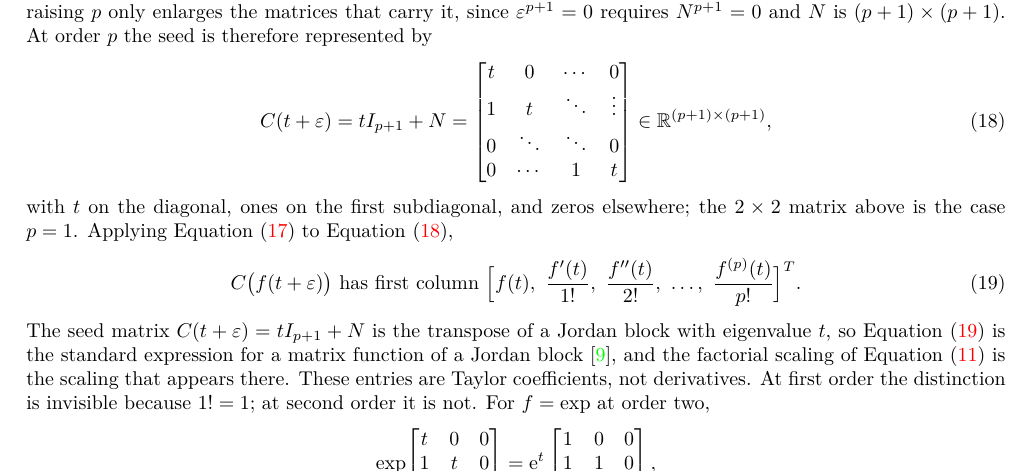
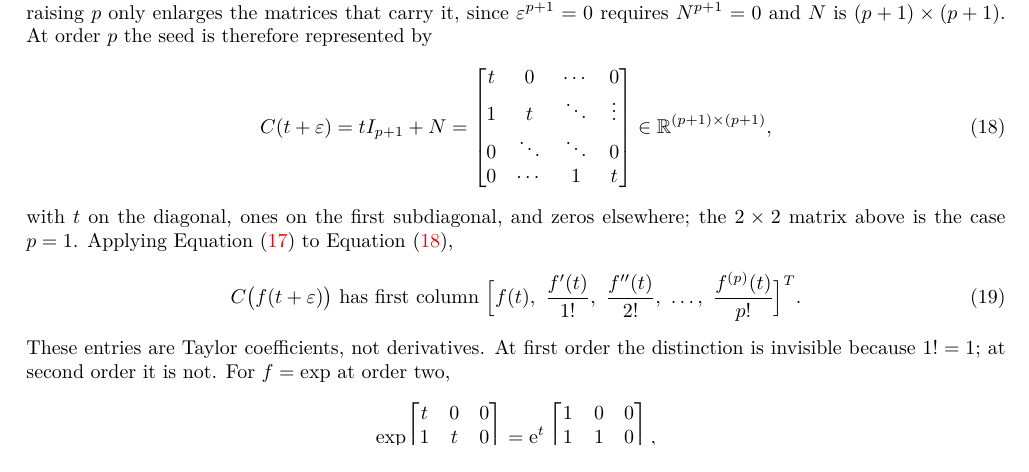
Before and after one commit to Samm-Py/Julia_AD, a LaTeX document (docs/oti_sensitivities.tex): part of page 8 of 15, cut so that both start at the same text. Compiled offline with pdfLaTeX.

Commit message:
Drop the Jordan-block remark from section 1.5.1
The remark connected the seed matrix to standard matrix-function theory, but
it was a cross-reference rather than a step in the argument, and it separated
the first-column result from the point about Taylor coefficients that follows
it. The factorials are already accounted for by the Taylor expansion in
Section 1.4.

Higham remains cited at the matrix-function identity, which is where the
attribution belongs.

Co-Authored-By: Claude Opus 5 <noreply@anthropic.com>
Claude-Session: https://claude.ai/code/session_015zbV9dYFM8CkdKRPqw5YDD

```diff
--- a/docs/oti_sensitivities.tex
+++ b/docs/oti_sensitivities.tex
@@ -483,11 +483,6 @@ Equation~\eqref{eq:cr-homomorphism} to Equation~\eqref{eq:cr-seed},
  \Bigl[f(t),\ \frac{f'(t)}{1!},\ \frac{f''(t)}{2!},\ \dots,\
        \frac{f^{(p)}(t)}{p!}\Bigr]^{T}.
 \end{equation}
-The seed matrix $C(t+\varepsilon)=tI_{p+1}+N$ is the transpose of a Jordan
-block with eigenvalue $t$, so Equation~\eqref{eq:cr-column} is the standard
-expression for a matrix function of a Jordan block~\cite{higham2008}, and the
-factorial scaling of Equation~\eqref{eq:oti-extraction} is the scaling that
-appears there.
 These entries are Taylor coefficients, not derivatives. At first order the
 distinction is invisible because $1!=1$; at second order it is not. For
 $f=\exp$ at order two,
```
Also changed, not shown: docs/oti_sensitivities.pdf.
